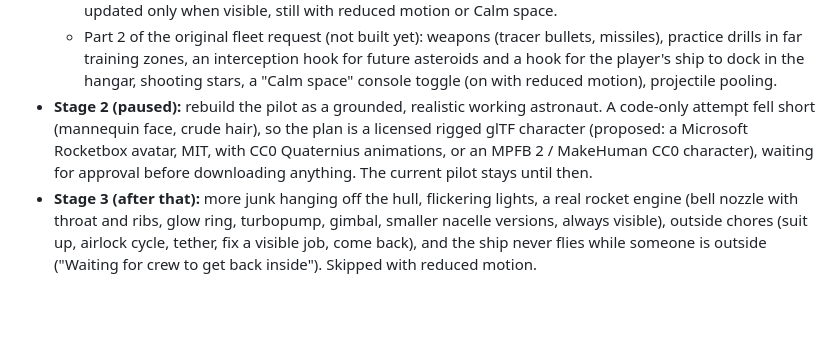
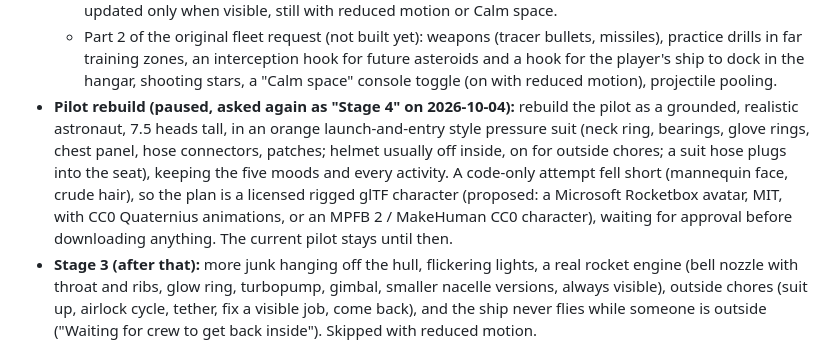
Before and after one commit to aidynh750/Stashtronauts, a Markdown page: CLAUDE.md, the part around the change. Drawn GitHub-style; blank space fills up the shorter version.

Commit message:
CLAUDE.md: note the requested orange-suit pilot rebuild, still waiting on the model choice
Co-Authored-By: Claude Opus 5.5 <noreply@anthropic.com>

```diff
--- a/CLAUDE.md
+++ b/CLAUDE.md
@@ -52,7 +52,7 @@ A friendly money tracker where savings goals are planets in a calm 3D space scen
   - Reduced motion: the fleet runs at 15% speed, no relocating, no drift.
   - Done: many hangars and bays (frigate 2, cruiser 8, carrier about 30: a rear flight deck, side bays on both flanks, smaller bays top and bottom, docking arms; each with mouth, landing lights, beacons, interior, its own lanes; fighters use the bay nearest them; interiors only up close), and guns: heavy dual-barrel turrets, point-defence turrets and missile batteries (frigate about 6, cruiser about 30, carrier about 120) that track smoothly, sweep and scan when idle, and fire soft tracer bolts and missiles with smoke only at practice drones and later asteroids, always away from the player and planets; pooled projectiles, updated only when visible, still with reduced motion or Calm space.
   - Part 2 of the original fleet request (not built yet): weapons (tracer bullets, missiles), practice drills in far training zones, an interception hook for future asteroids and a hook for the player's ship to dock in the hangar, shooting stars, a "Calm space" console toggle (on with reduced motion), projectile pooling.
-- **Stage 2 (paused):** rebuild the pilot as a grounded, realistic working astronaut. A code-only attempt fell short (mannequin face, crude hair), so the plan is a licensed rigged glTF character (proposed: a Microsoft Rocketbox avatar, MIT, with CC0 Quaternius animations, or an MPFB 2 / MakeHuman CC0 character), waiting for approval before downloading anything. The current pilot stays until then.
+- **Pilot rebuild (paused, asked again as "Stage 4" on 2026-10-04):** rebuild the pilot as a grounded, realistic astronaut, 7.5 heads tall, in an orange launch-and-entry style pressure suit (neck ring, bearings, glove rings, chest panel, hose connectors, patches; helmet usually off inside, on for outside chores; a suit hose plugs into the seat), keeping the five moods and every activity. A code-only attempt fell short (mannequin face, crude hair), so the plan is a licensed rigged glTF character (proposed: a Microsoft Rocketbox avatar, MIT, with CC0 Quaternius animations, or an MPFB 2 / MakeHuman CC0 character), waiting for approval before downloading anything. The current pilot stays until then.
 - **Stage 3 (after that):** more junk hanging off the hull, flickering lights, a real rocket engine (bell nozzle with throat and ribs, glow ring, turbopump, gimbal, smaller nacelle versions, always visible), outside chores (suit up, airlock cycle, tether, fix a visible job, come back), and the ship never flies while someone is outside ("Waiting for crew to get back inside"). Skipped with reduced motion.
 - **Big planets and flying into their air (built):** see "Planets and atmospheres" below.
 - **Phase B:** tap a planet for a card with "Fly there" and "Add money", auto-flight with camera follow, and a Land button.
```
